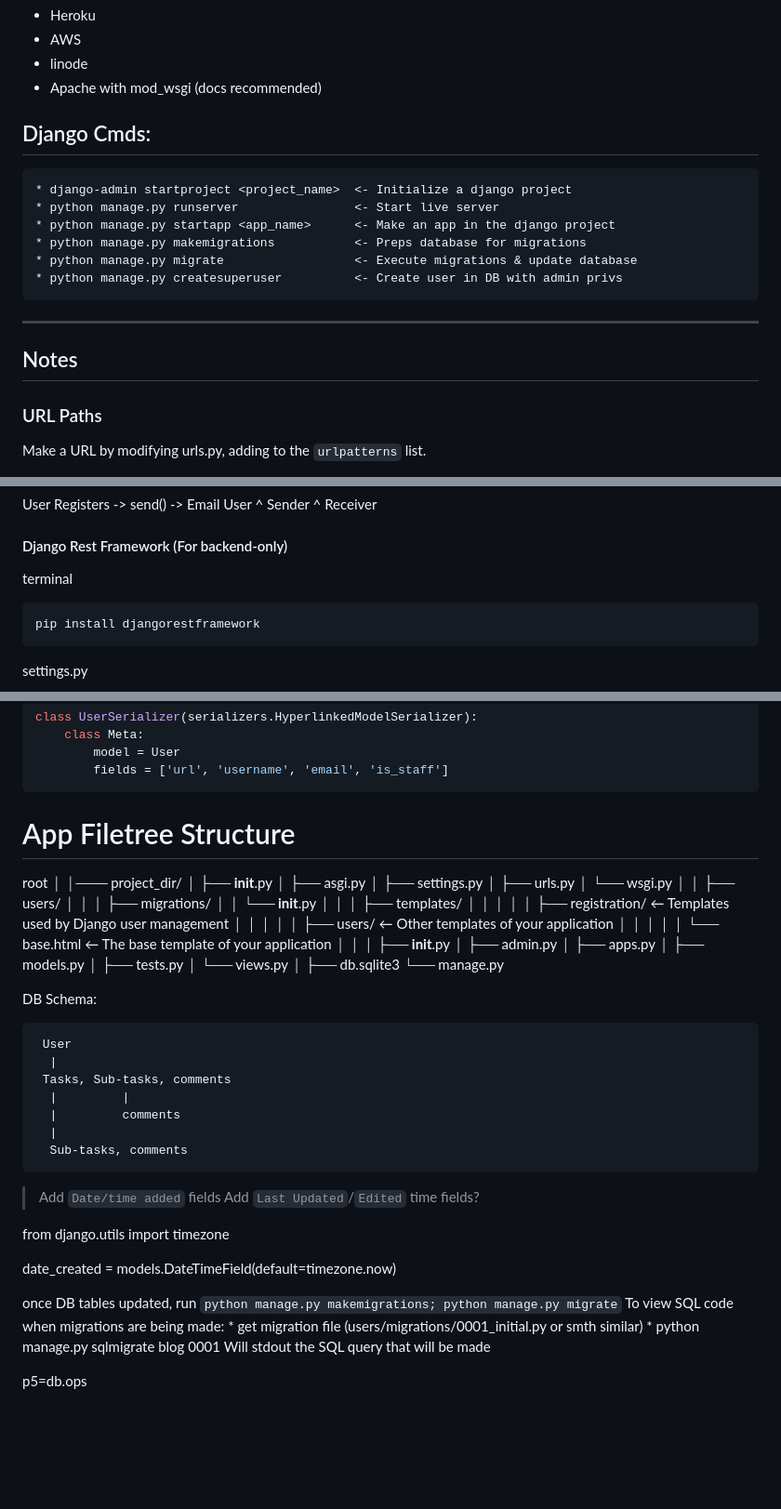
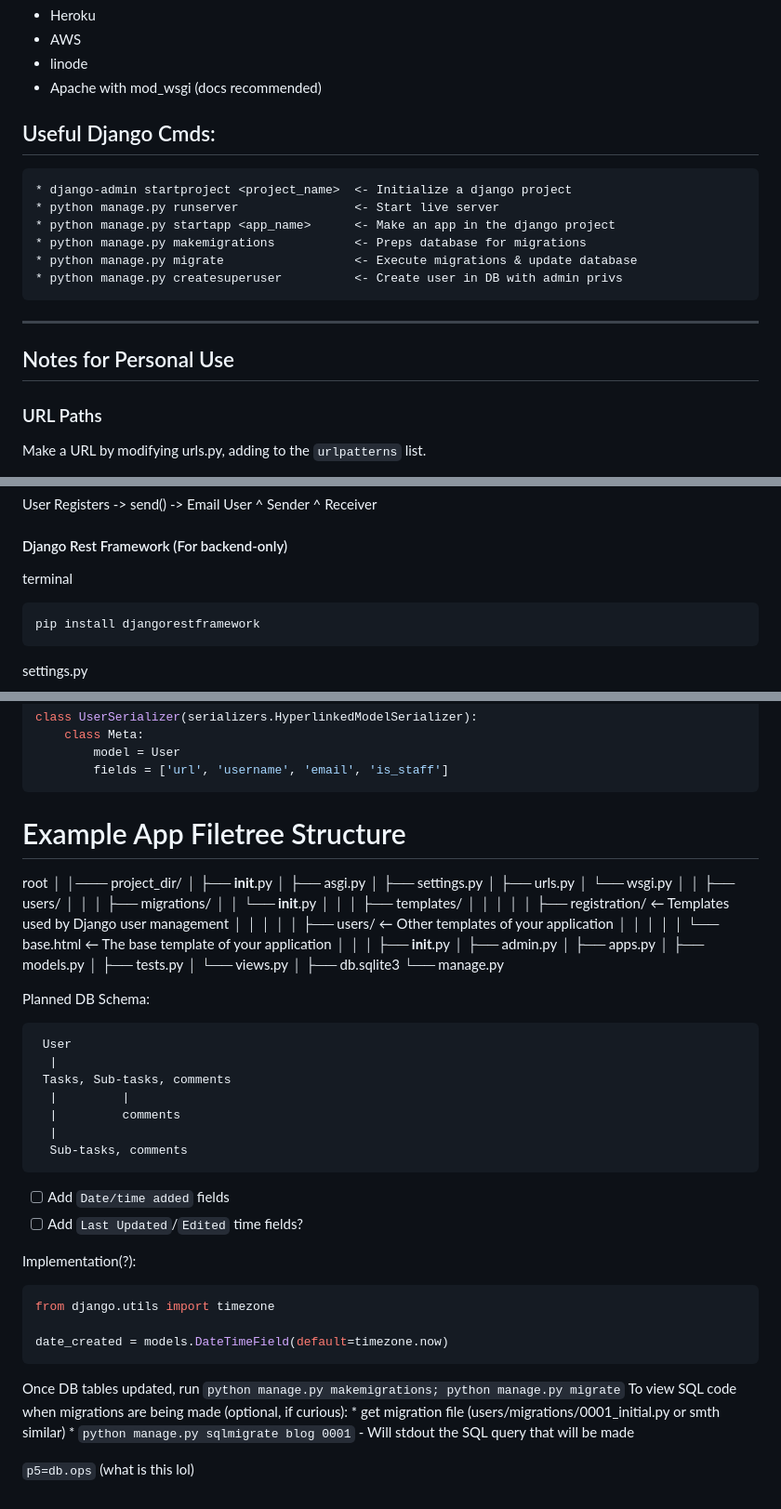
Before and after one commit to Kolkhis/task_manager_website, a Markdown page: README.md, 3 parts joined by grey strips. Shown: that part at 93% size. Rendered like a GitHub page; blank space fills up the shorter version.

````diff
--- a/todo_list.md
+++ b/README.md
@@ -52,7 +51,7 @@ settings.py:
 * Apache with mod_wsgi (docs recommended)
 
 
-## Django Cmds:
+## Useful Django Cmds:
 
     * django-admin startproject <project_name>  <- Initialize a django project
     * python manage.py runserver                <- Start live server
@@ -65,7 +64,7 @@ settings.py:
 ---------------------
 
 
-## Notes
+## Notes for Personal Use
 
 ### URL Paths
 Make a URL by modifying urls.py, adding to the `urlpatterns` list.
@@ -172,7 +171,7 @@ User Registers -> send() -> Email User
 #### Django Rest Framework (For backend-only)
 
 terminal
-```sh
+```shell
 pip install djangorestframework
 ```
 
@@ -197,7 +196,7 @@ class UserSerializer(serializers.HyperlinkedModelSerializer):
 
 
 
-# App Filetree Structure
+# Example App Filetree Structure
 
 root
 │
@@ -241,7 +240,7 @@ root
 
 
 
-DB Schema:
+Planned DB Schema:
 
      User
       |
@@ -253,20 +252,19 @@ DB Schema:
 
 
 
+* [ ] Add `Date/time added` fields
+* [ ] Add `Last Updated`/`Edited` time fields?
 
-> Add `Date/time added` fields
-> Add `Last Updated`/`Edited` time fields?
-
+Implementation(?):
+```python
 from django.utils import timezone
 
 date_created = models.DateTimeField(default=timezone.now)
+```
 
+Once DB tables updated, run `python manage.py makemigrations; python manage.py migrate`
+To view SQL code when migrations are being made (optional, if curious):
+    * get migration file (users/migrations/0001_initial.py or smth similar)
+    * `python manage.py sqlmigrate blog 0001`  -  Will stdout the SQL query that will be made
 
-once DB tables updated, run `python manage.py makemigrations; python manage.py migrate`
-To view SQL code when migrations are being made:
-    * get migration file (users/migrations/0001_initial.py or smth similar)
-    * python manage.py sqlmigrate blog 0001     Will stdout the SQL query that will be made
-
-
-
-p5=db.ops
+` p5=db.ops ` (what is this lol)
````
Also changed, not shown: other parts of README.md (+1 -2 lines).
